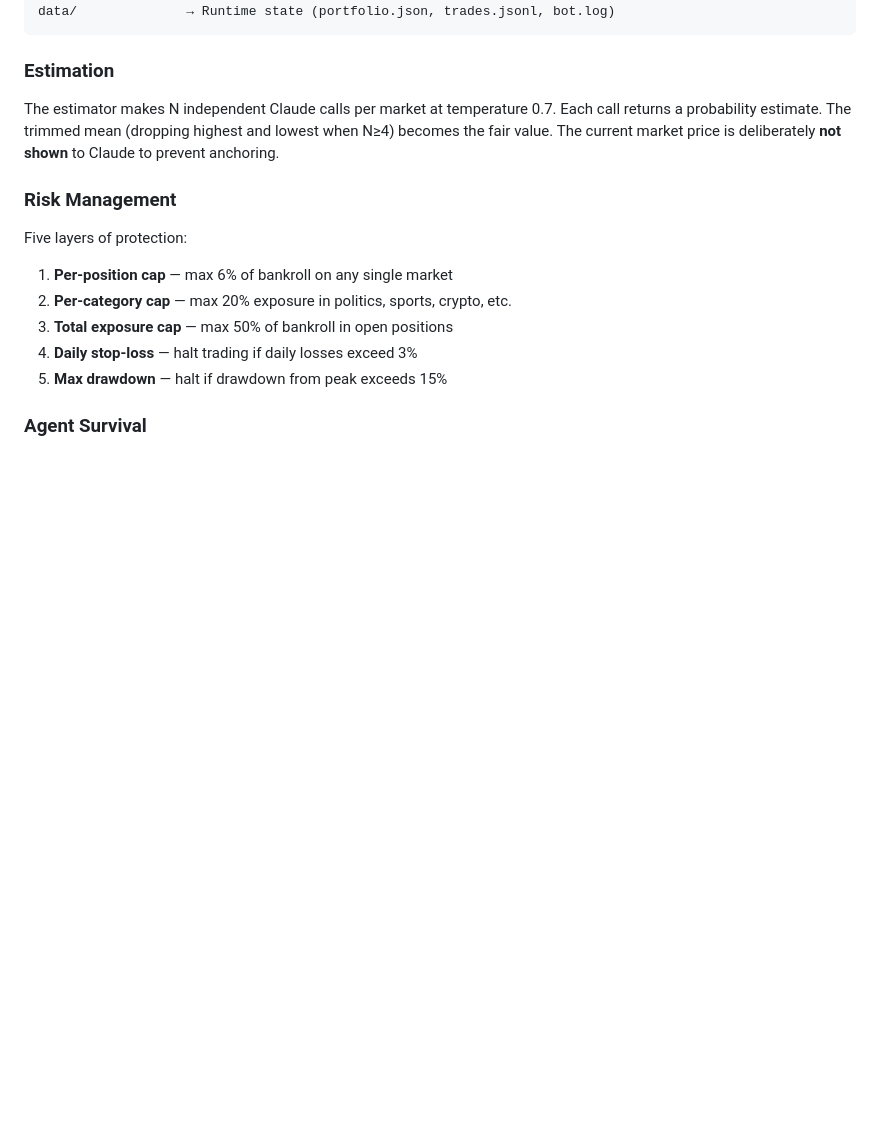
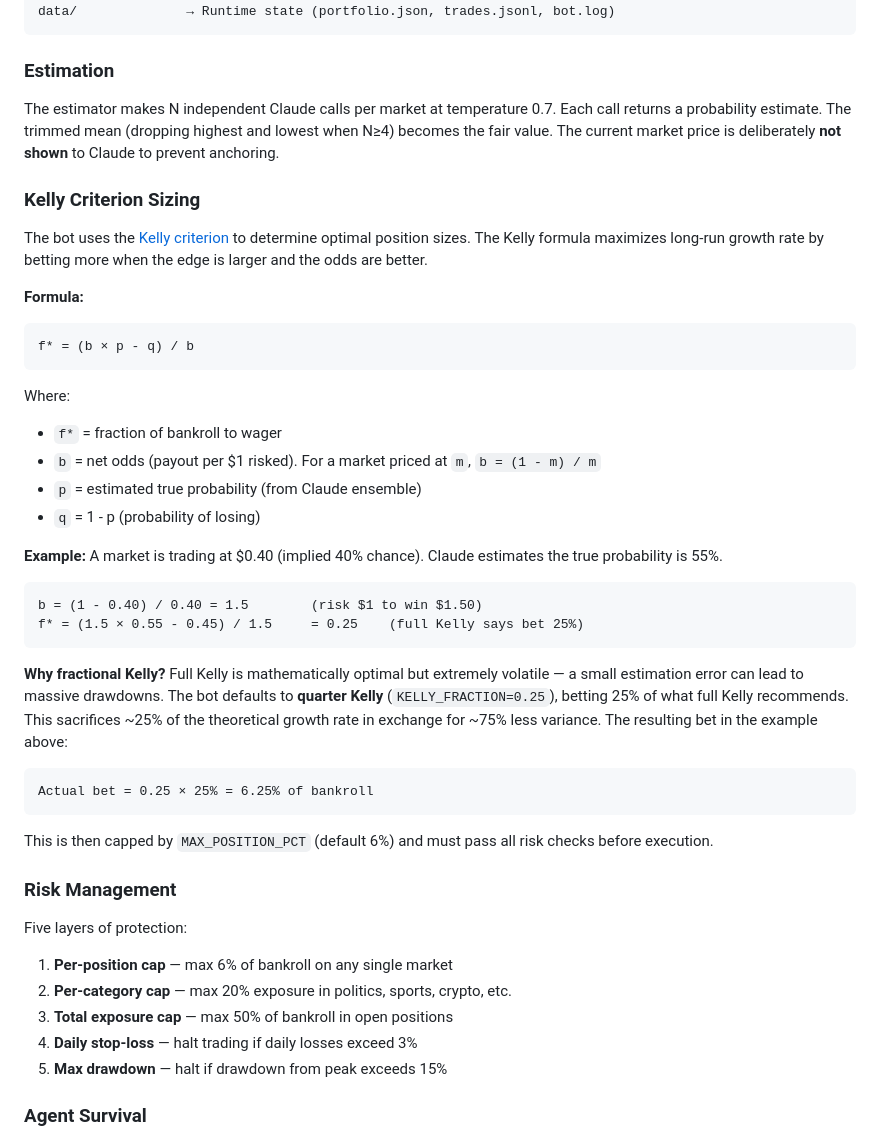
Before and after one commit to guberm/polymarket-bot, a Markdown page: README.md, the part around the change. Rendered like a GitHub page; blank space fills up the shorter version.

Commit message:
Add Kelly criterion sizing explanation to README
Co-Authored-By: Claude Opus 4.6 <noreply@anthropic.com>

````diff
--- a/README.md
+++ b/README.md
@@ -94,6 +94,37 @@ data/              → Runtime state (portfolio.json, trades.jsonl, bot.log)
 
 The estimator makes N independent Claude calls per market at temperature 0.7. Each call returns a probability estimate. The trimmed mean (dropping highest and lowest when N≥4) becomes the fair value. The current market price is deliberately **not shown** to Claude to prevent anchoring.
 
+### Kelly Criterion Sizing
+
+The bot uses the [Kelly criterion](https://en.wikipedia.org/wiki/Kelly_criterion) to determine optimal position sizes. The Kelly formula maximizes long-run growth rate by betting more when the edge is larger and the odds are better.
+
+**Formula:**
+
+```
+f* = (b × p - q) / b
+```
+
+Where:
+- `f*` = fraction of bankroll to wager
+- `b` = net odds (payout per $1 risked). For a market priced at `m`, `b = (1 - m) / m`
+- `p` = estimated true probability (from Claude ensemble)
+- `q` = 1 - p (probability of losing)
+
+**Example:** A market is trading at $0.40 (implied 40% chance). Claude estimates the true probability is 55%.
+
+```
+b = (1 - 0.40) / 0.40 = 1.5        (risk $1 to win $1.50)
+f* = (1.5 × 0.55 - 0.45) / 1.5     = 0.25    (full Kelly says bet 25%)
+```
+
+**Why fractional Kelly?** Full Kelly is mathematically optimal but extremely volatile — a small estimation error can lead to massive drawdowns. The bot defaults to **quarter Kelly** (`KELLY_FRACTION=0.25`), betting 25% of what full Kelly recommends. This sacrifices ~25% of the theoretical growth rate in exchange for ~75% less variance. The resulting bet in the example above:
+
+```
+Actual bet = 0.25 × 25% = 6.25% of bankroll
+```
+
+This is then capped by `MAX_POSITION_PCT` (default 6%) and must pass all risk checks before execution.
+
 ### Risk Management
 
 Five layers of protection:
````
